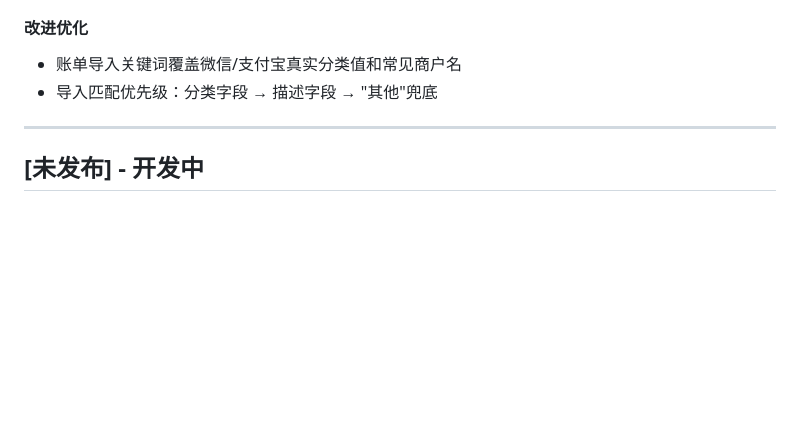
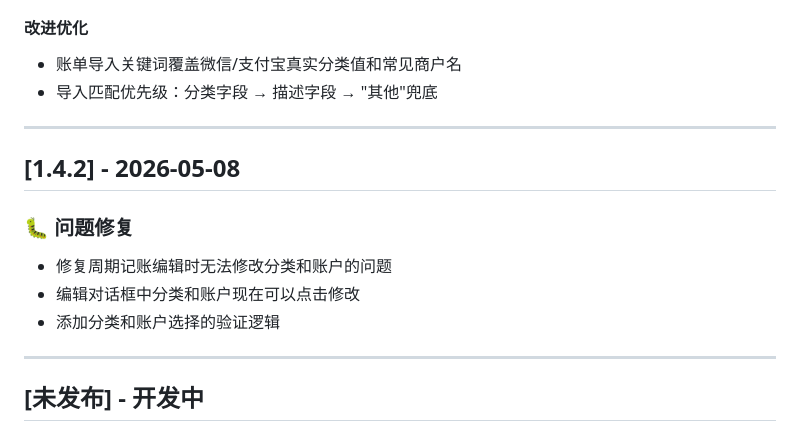
Before and after one commit to GuheiheiYa/golden-bookkeeper, a Markdown page: docs/changelog.md, the part around the change. Rendered like a GitHub page; blank space fills up the shorter version.

Commit message:
docs: 更新 changelog，记录 v1.4.2 周期记账编辑修复

```diff
--- a/docs/changelog.md
+++ b/docs/changelog.md
@@ -287,6 +287,16 @@
 
 ---
 
+## [1.4.2] - 2026-05-08
+
+### 🐛 问题修复
+
+- 修复周期记账编辑时无法修改分类和账户的问题
+- 编辑对话框中分类和账户现在可以点击修改
+- 添加分类和账户选择的验证逻辑
+
+---
+
 ## [未发布] - 开发中
 
 ### 计划功能
```
